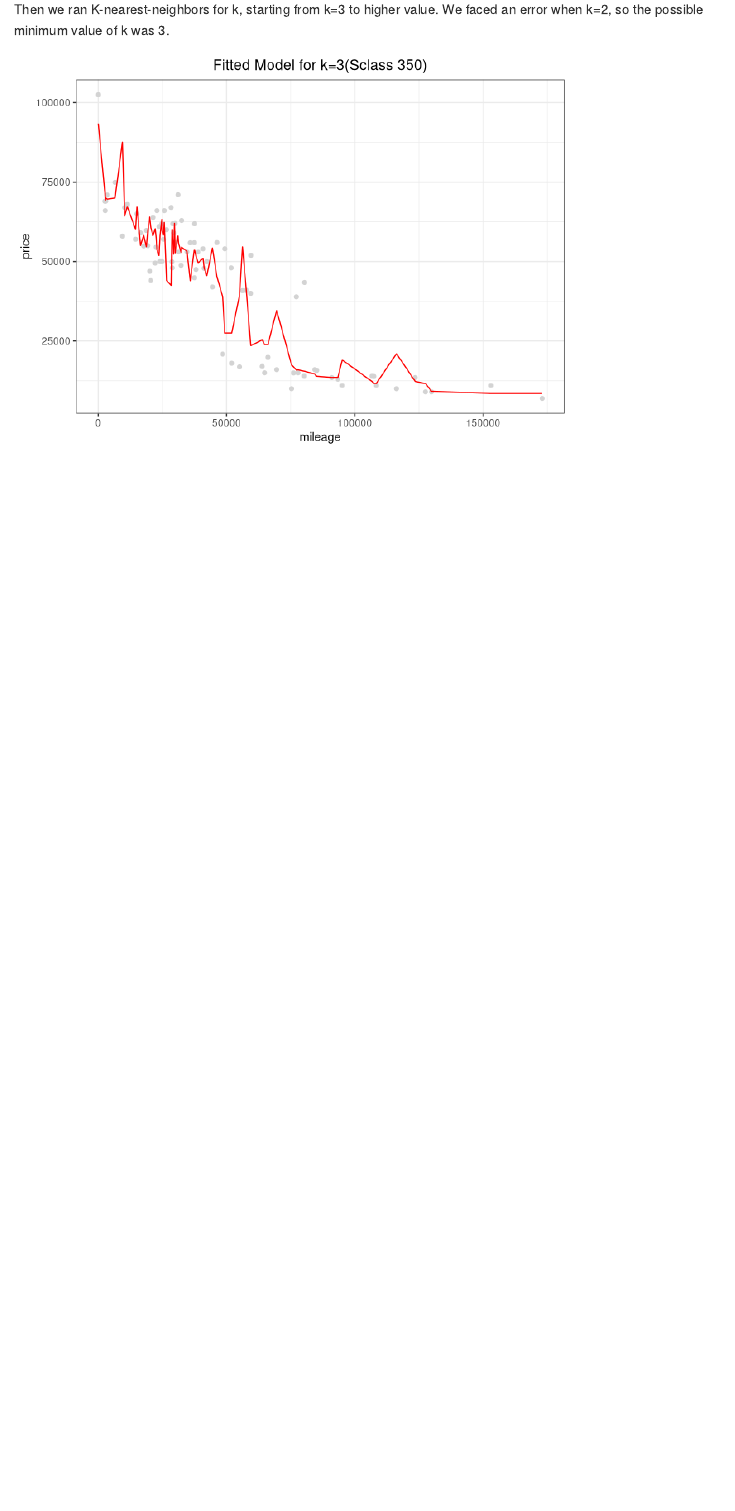
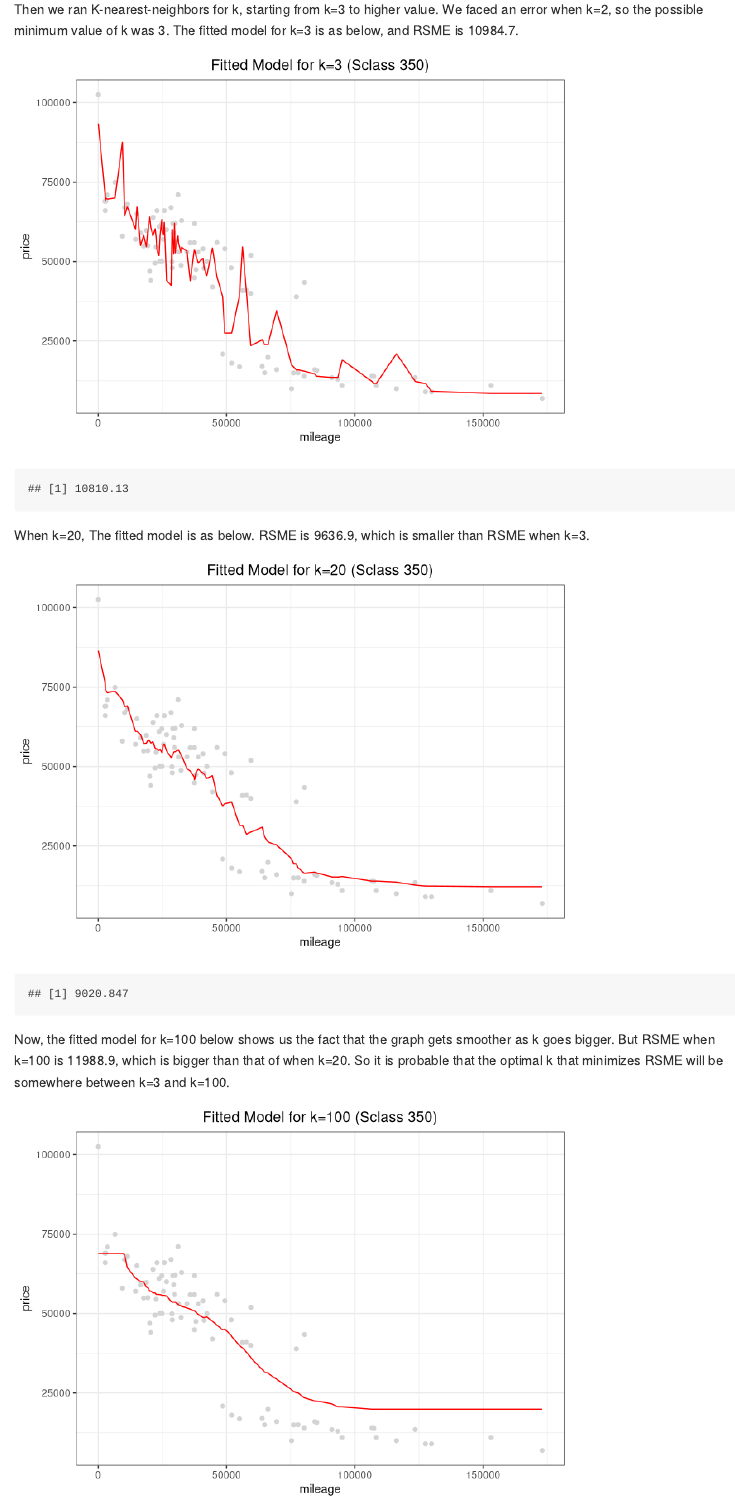
Before and after one commit to bmagalhaes/ECO395M-HW, an R Markdown document (hw1.Rmd): the page in a window 1100 px wide, from 900 px down. Rendered offline with R 4.5, knitr and Pandoc, with nearby package versions; code that draws random numbers runs with fixed seeds of ours.

Commit message:
it's painful

````diff
--- a/hw1.Rmd
+++ b/hw1.Rmd
@@ -68,19 +68,60 @@ y_test = select(D_test, price)
 
 ```
 
-Then we ran K-nearest-neighbors for k, starting from k=3 to higher value. We faced an error when k=2, so the possible minimum value of k was 3.
+Then we ran K-nearest-neighbors for k, starting from k=3 to higher value. We faced an error when k=2, so the possible minimum value of k was 3. The fitted model for k=3 is as below, and RSME is 10984.7.
+
 ```{r 1.2.4, echo=FALSE}
-
 # k=3
 knn3 = knn.reg(train = X_train, test = X_test, y = y_train, k=3)
-ypred_knn = knn3$pred
+ypred_knn3 = knn3$pred
 
-D_test$ypred_knn = ypred_knn
+D_test$ypred_knn3 = ypred_knn3
 
 p_test_knn3 = ggplot(data = D_test) +
   geom_point(mapping = aes(x = mileage, y = price), color='lightgrey') +
-  geom_path(mapping = aes(x = mileage, y = ypred_knn), color='red') +
+  geom_path(mapping = aes(x = mileage, y = ypred_knn3), color='red') +
   theme_bw()+
-  labs(title = "Fitted Model for k=3(Sclass 350)")+
+  labs(title = "Fitted Model for k=3 (Sclass 350)")+
   theme(plot.title = element_text(hjust = 0.5))
 p_test_knn3
+rmse(y_test, ypred_knn3)
+```
+
+When k=20, The fitted model is as below. RSME is 9636.9, which is smaller than RSME when k=3.
+
+
+```{r 1.2.5, echo=FALSE}
+# k=20
+knn20 = knn.reg(train = X_train, test = X_test, y = y_train, k=20)
+ypred_knn20 = knn20$pred
+
+D_test$ypred_knn20 = ypred_knn20
+
+p_test_knn20 = ggplot(data = D_test) +
+  geom_point(mapping = aes(x = mileage, y = price), color='lightgrey') +
+  geom_path(mapping = aes(x = mileage, y = ypred_knn20), color='red') +
+  theme_bw()+
+  labs(title = "Fitted Model for k=20 (Sclass 350)")+
+  theme(plot.title = element_text(hjust = 0.5))
+p_test_knn20
+rmse(y_test, ypred_knn20)
+```
+
+Now, the fitted model for k=100 below shows us the fact that the graph gets smoother as k goes bigger. But RSME when k=100 is 11988.9, which is bigger than that of when k=20. So it is probable that the optimal k that minimizes RSME will be somewhere between k=3 and k=100.
+
+
+```{r 1.2.6, echo=FALSE}
+# k=100
+knn100 = knn.reg(train = X_train, test = X_test, y = y_train, k=100)
+ypred_knn100 = knn100$pred
+
+D_test$ypred_knn100 = ypred_knn100
+
+p_test_knn100 = ggplot(data = D_test) +
+  geom_point(mapping = aes(x = mileage, y = price), color='lightgrey') +
+  geom_path(mapping = aes(x = mileage, y = ypred_knn100), color='red') +
+  theme_bw()+
+  labs(title = "Fitted Model for k=100 (Sclass 350)")+
+  theme(plot.title = element_text(hjust = 0.5))
+p_test_knn100
+rmse(y_test, ypred_knn100)
````
Also changed, not shown: hw1.md, hw1.Rmd (34 more changed lines), 4 other files.
